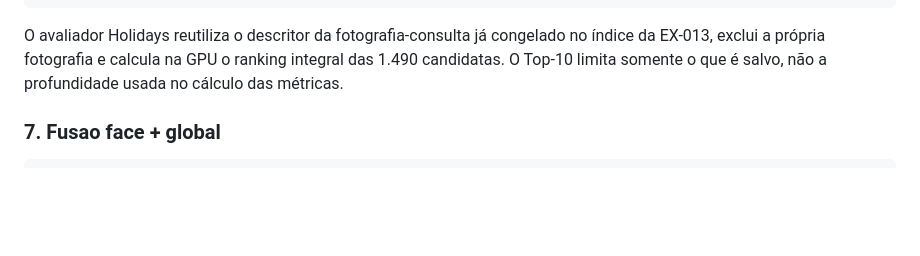
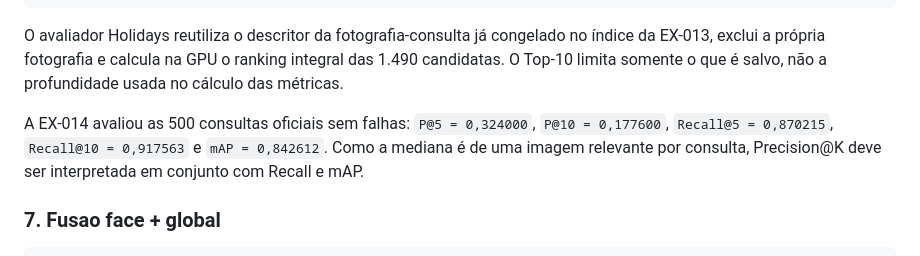
Before and after one commit to Artur-Duarte17/Projeto_de_Pesquisa, a Markdown page: README.md, the part around the change. Drawn GitHub-style; blank space fills up the shorter version.

````diff
--- a/README.md
+++ b/README.md
@@ -297,6 +297,8 @@ python scripts/global/04_evaluate_holidays.py `
 
 O avaliador Holidays reutiliza o descritor da fotografia-consulta já congelado no índice da EX-013, exclui a própria fotografia e calcula na GPU o ranking integral das 1.490 candidatas. O Top-10 limita somente o que é salvo, não a profundidade usada no cálculo das métricas.
 
+A EX-014 avaliou as 500 consultas oficiais sem falhas: `P@5 = 0,324000`, `P@10 = 0,177600`, `Recall@5 = 0,870215`, `Recall@10 = 0,917563` e `mAP = 0,842612`. Como a mediana é de uma imagem relevante por consulta, Precision@K deve ser interpretada em conjunto com Recall e mAP.
+
 ### 7. Fusao face + global
 
 ```powershell
````
Also changed, not shown: docs/protocolo_avaliacao.md (+16 -1 lines), docs/relatorio_estado_atual.md (+23 -20 lines).
